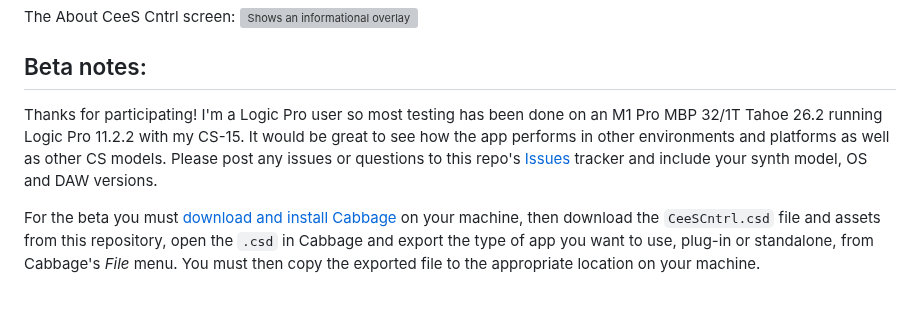
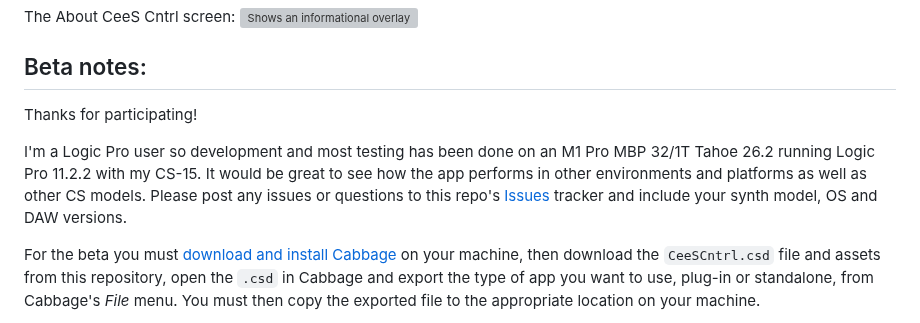
Before and after one commit to lfrancis/CeeS-Cntrl, a Markdown page: README.md, the part around the change. GitHub-like rendering; blank space fills up the shorter version; grey boxes are pictures that could not be loaded.

```diff
--- a/README.md
+++ b/README.md
@@ -13,7 +13,9 @@ The About CeeS Cntrl screen:
 
 ## Beta notes:
 
-Thanks for participating! I'm a Logic Pro user so most testing has been done on an M1 Pro MBP 32/1T Tahoe 26.2 running Logic Pro 11.2.2 with my CS-15. It would be great to see how the app performs in other environments and platforms as well as other CS models. Please post any issues or questions to this repo's [Issues](https://github.com/lfrancis/CeeS-Cntrl/issues) tracker and include your synth model, OS and DAW versions.
+Thanks for participating!
+
+I'm a Logic Pro user so development and most testing has been done on an M1 Pro MBP 32/1T Tahoe 26.2 running Logic Pro 11.2.2 with my CS-15. It would be great to see how the app performs in other environments and platforms as well as other CS models. Please post any issues or questions to this repo's [Issues](https://github.com/lfrancis/CeeS-Cntrl/issues) tracker and include your synth model, OS and DAW versions.
 
 For the beta you must [download and install Cabbage](https://github.com/rorywalsh/cabbage/releases) on your machine, then download the `CeeSCntrl.csd` file and assets from this repository, open the `.csd` in Cabbage and export the type of app you want to use, plug-in or standalone, from Cabbage's _File_ menu. You must then copy the exported file to the appropriate location on your machine.
 
```
